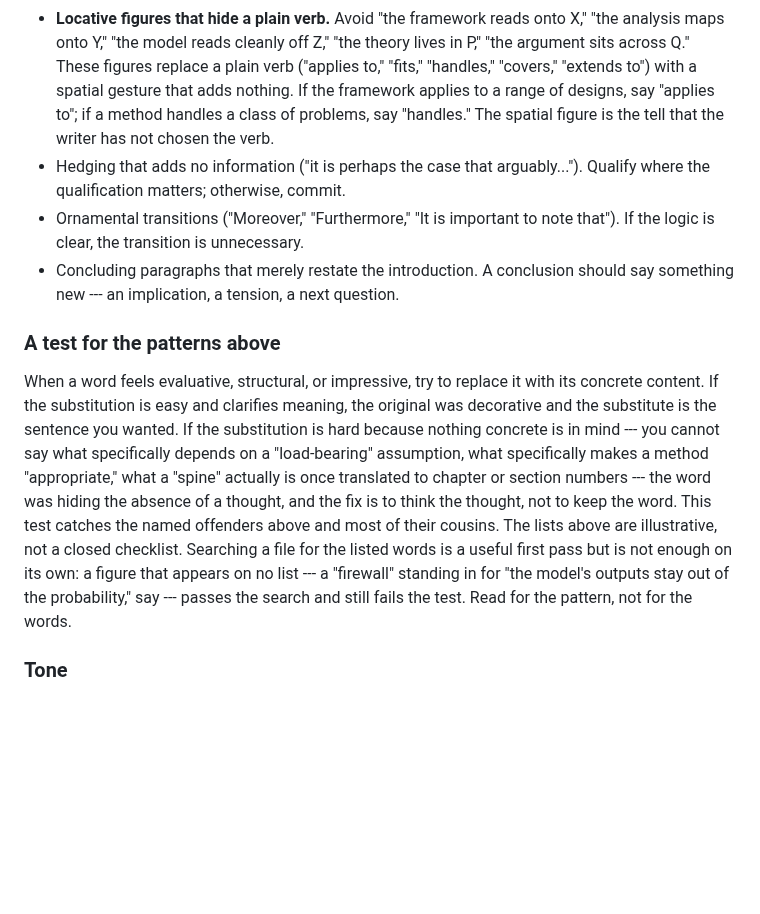
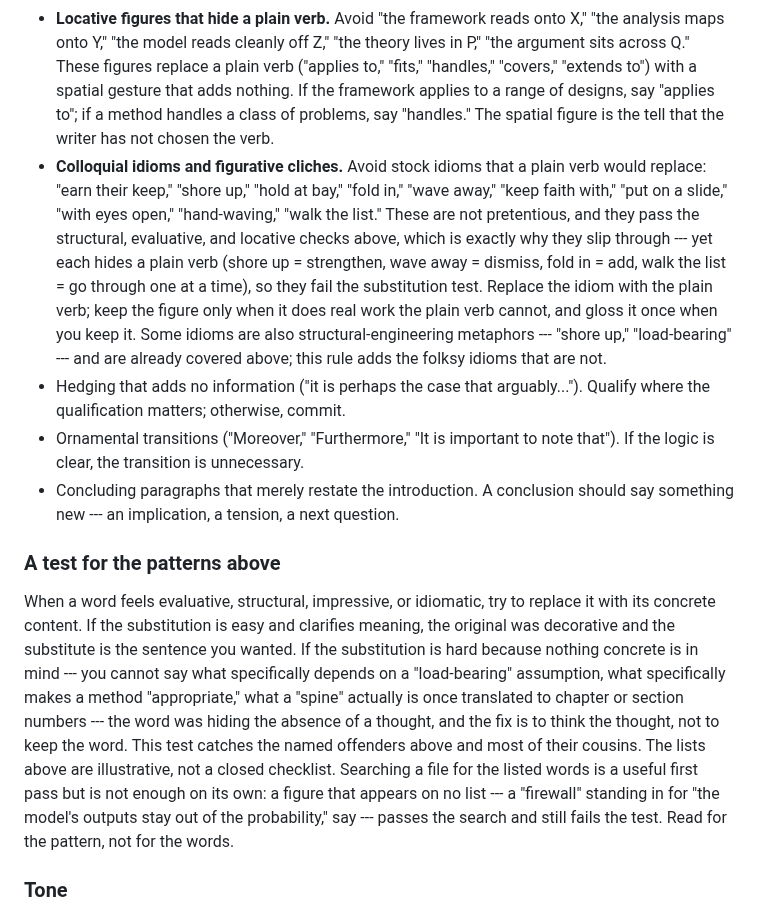
Before and after one commit to bowers-illinois-edu/ai_workflow, a Markdown page: CLAUDE.md, the part around the change. GitHub-like rendering; blank space fills up the shorter version.

Commit message:
Working to improve writing

```diff
--- a/CLAUDE.md
+++ b/CLAUDE.md
@@ -83,13 +83,14 @@ This sensibility comes from: Orwell's insistence on concrete language and politi
 - **Architectural, anatomical, and industrial metaphors used decoratively.** Avoid metaphorical "load-bearing," "spine," "backbone," "scaffolding," "skeleton," "pillar," "cornerstone," "foundational," "the connective tissue," and similar structural-engineering or body-part figures. The same caution applies to industrial figures used for methodology: "the machinery of X," "the apparatus of Y," "the engine of Z," "the gears of W." These sound substantive while committing to nothing the reader can check, and they are a tell of AI prose --- not Bowers, not Didion, not Rosenbaum. Literal use is fine (an actual load-bearing wall, an actual vertebrate spine, an actual machine). Metaphorical use is almost never fine: if an assumption matters, name what depends on it; if a section organizes the rest, name which sections refer back to it; if a result anchors the paper, say which downstream claims fail without it; if "the machinery" is doing work, name the specific construction or formula. The same caution covers software, security, and infrastructure figures used metaphorically: "firewall," "sandbox," "guardrail," "pipeline," "plumbing," "the stack." These read as precise but name nothing the reader can check; say what the rule actually is --- for "firewall," what is kept out of what, and by what mechanism (e.g., "the model proposes a coding; the count method, which the model never alters, produces the number"). Replace the figure with the thing.
 - **Vague evaluative judgments that hide the agent and the criterion.** Avoid "is appropriate," "are appropriate," "is suitable," "is reasonable," "is warranted," "is justified," "is well-suited," "makes sense," "is the right choice," "is comfortable," "comfortably above / below," "a comfortable margin." Each invites: who says? on what grounds? compared to what alternative? Name the decider, the criterion, and the alternative being rejected. "Clustered standard errors are appropriate" tells the reader nothing; "we cluster standard errors at the school level because treatment was assigned at that level and outcomes within schools are correlated --- ignoring the clustering would understate uncertainty" tells the reader the design and the reason. "The conclusion is comfortably above threshold" tells the reader nothing; "the conclusion is above threshold and the largest perturbation in the sensitivity table leaves it above 50" tells the reader the magnitude. The same caution applies to "valid," "robust," "principled," "natural" when used without saying valid/robust/principled/natural with respect to what.
 - **Locative figures that hide a plain verb.** Avoid "the framework reads onto X," "the analysis maps onto Y," "the model reads cleanly off Z," "the theory lives in P," "the argument sits across Q." These figures replace a plain verb ("applies to," "fits," "handles," "covers," "extends to") with a spatial gesture that adds nothing. If the framework applies to a range of designs, say "applies to"; if a method handles a class of problems, say "handles." The spatial figure is the tell that the writer has not chosen the verb.
+- **Colloquial idioms and figurative cliches.** Avoid stock idioms that a plain verb would replace: "earn their keep," "shore up," "hold at bay," "fold in," "wave away," "keep faith with," "put on a slide," "with eyes open," "hand-waving," "walk the list." These are not pretentious, and they pass the structural, evaluative, and locative checks above, which is exactly why they slip through --- yet each hides a plain verb (shore up = strengthen, wave away = dismiss, fold in = add, walk the list = go through one at a time), so they fail the substitution test. Replace the idiom with the plain verb; keep the figure only when it does real work the plain verb cannot, and gloss it once when you keep it. Some idioms are also structural-engineering metaphors --- "shore up," "load-bearing" --- and are already covered above; this rule adds the folksy idioms that are not.
 - Hedging that adds no information ("it is perhaps the case that arguably..."). Qualify where the qualification matters; otherwise, commit.
 - Ornamental transitions ("Moreover," "Furthermore," "It is important to note that"). If the logic is clear, the transition is unnecessary.
 - Concluding paragraphs that merely restate the introduction. A conclusion should say something new --- an implication, a tension, a next question.
 
 ### A test for the patterns above
 
-When a word feels evaluative, structural, or impressive, try to replace it with its concrete content. If the substitution is easy and clarifies meaning, the original was decorative and the substitute is the sentence you wanted. If the substitution is hard because nothing concrete is in mind --- you cannot say what specifically depends on a "load-bearing" assumption, what specifically makes a method "appropriate," what a "spine" actually is once translated to chapter or section numbers --- the word was hiding the absence of a thought, and the fix is to think the thought, not to keep the word. This test catches the named offenders above and most of their cousins. The lists above are illustrative, not a closed checklist. Searching a file for the listed words is a useful first pass but is not enough on its own: a figure that appears on no list --- a "firewall" standing in for "the model's outputs stay out of the probability," say --- passes the search and still fails the test. Read for the pattern, not for the words.
+When a word feels evaluative, structural, impressive, or idiomatic, try to replace it with its concrete content. If the substitution is easy and clarifies meaning, the original was decorative and the substitute is the sentence you wanted. If the substitution is hard because nothing concrete is in mind --- you cannot say what specifically depends on a "load-bearing" assumption, what specifically makes a method "appropriate," what a "spine" actually is once translated to chapter or section numbers --- the word was hiding the absence of a thought, and the fix is to think the thought, not to keep the word. This test catches the named offenders above and most of their cousins. The lists above are illustrative, not a closed checklist. Searching a file for the listed words is a useful first pass but is not enough on its own: a figure that appears on no list --- a "firewall" standing in for "the model's outputs stay out of the probability," say --- passes the search and still fails the test. Read for the pattern, not for the words.
 
 ### Tone
 
```
